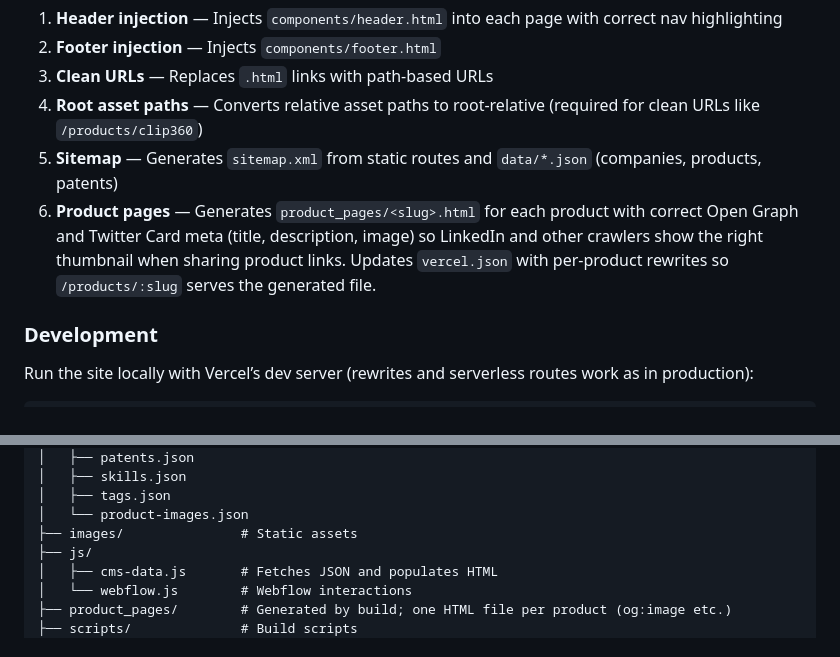
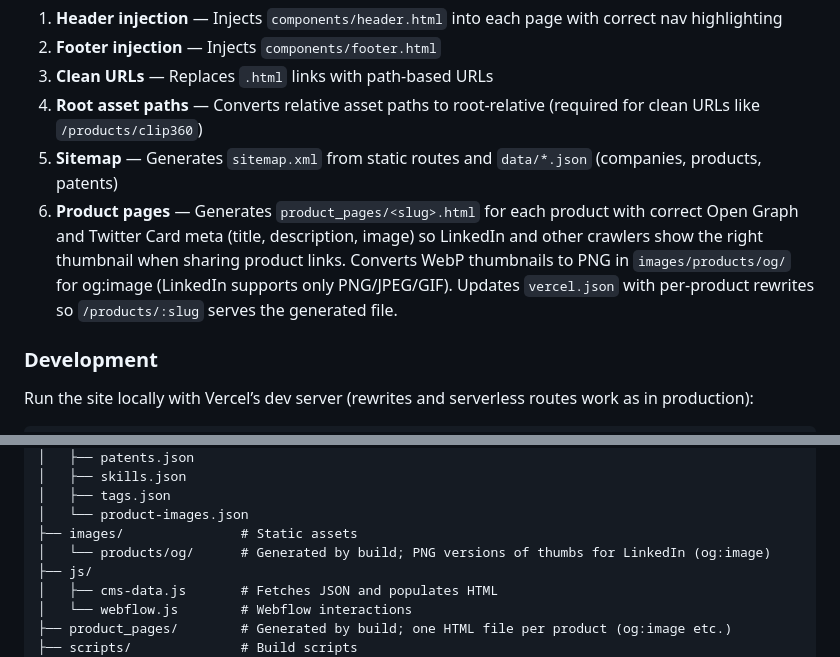
Before and after one commit to wgtrevillyan/product-portfolio, a Markdown page: README.md, 2 parts joined by grey strips. Drawn GitHub-style.

Commit message:
Update README with WebP to PNG conversion details
- Document WebP to PNG conversion for LinkedIn compatibility
- Add images/products/og/ directory to file structure

Co-Authored-By: Oz <oz-agent@warp.dev>

```diff
--- a/README.md
+++ b/README.md
@@ -39,7 +39,7 @@ The build runs:
 3. **Clean URLs** — Replaces `.html` links with path-based URLs
 4. **Root asset paths** — Converts relative asset paths to root-relative (required for clean URLs like `/products/clip360`)
 5. **Sitemap** — Generates `sitemap.xml` from static routes and `data/*.json` (companies, products, patents)
-6. **Product pages** — Generates `product_pages/<slug>.html` for each product with correct Open Graph and Twitter Card meta (title, description, image) so LinkedIn and other crawlers show the right thumbnail when sharing product links. Updates `vercel.json` with per-product rewrites so `/products/:slug` serves the generated file.
+6. **Product pages** — Generates `product_pages/<slug>.html` for each product with correct Open Graph and Twitter Card meta (title, description, image) so LinkedIn and other crawlers show the right thumbnail when sharing product links. Converts WebP thumbnails to PNG in `images/products/og/` for og:image (LinkedIn supports only PNG/JPEG/GIF). Updates `vercel.json` with per-product rewrites so `/products/:slug` serves the generated file.
 
 ### Development
 
@@ -68,6 +68,7 @@ Install the [Vercel CLI](https://vercel.com/docs/cli) if needed: `npm i -g verce
 │   ├── tags.json
 │   └── product-images.json
 ├── images/               # Static assets
+│   └── products/og/      # Generated by build; PNG versions of thumbs for LinkedIn (og:image)
 ├── js/
 │   ├── cms-data.js       # Fetches JSON and populates HTML
 │   └── webflow.js        # Webflow interactions
```
